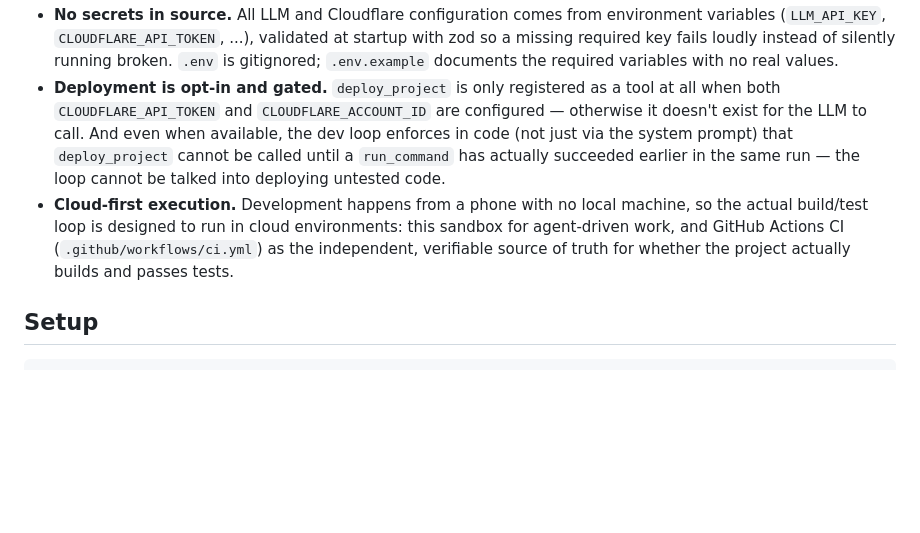
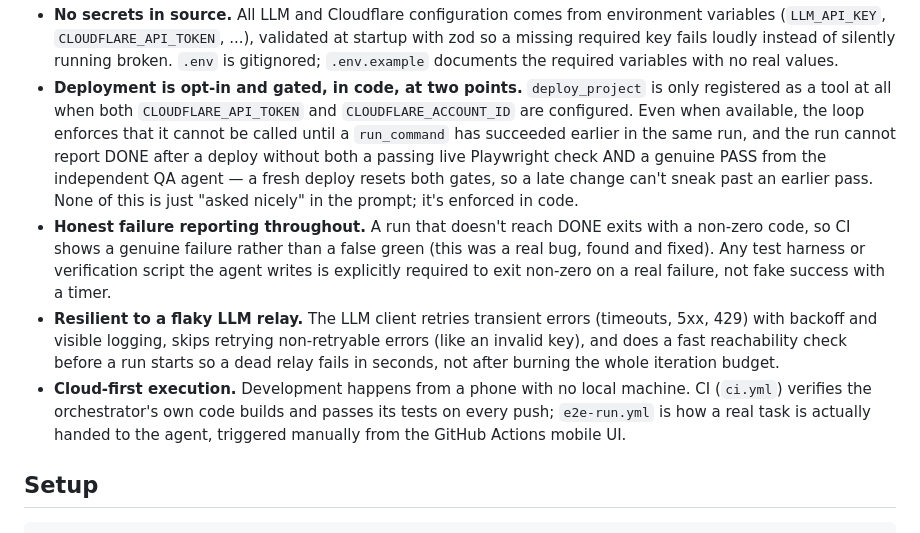
Before and after one commit to tesapp773-creator/mtj-devagent, a Markdown page: README.md, the part around one of its changes. Rendered like a GitHub page; blank space fills up the shorter version.

```diff
--- a/README.md
+++ b/README.md
@@ -54,17 +79,25 @@ tests/              Vitest unit tests for config, workspace sandbox, and all too
   variables (`LLM_API_KEY`, `CLOUDFLARE_API_TOKEN`, ...), validated at startup with zod so a
   missing required key fails loudly instead of silently running broken. `.env` is
   gitignored; `.env.example` documents the required variables with no real values.
-- **Deployment is opt-in and gated.** `deploy_project` is only registered as a tool at all
-  when both `CLOUDFLARE_API_TOKEN` and `CLOUDFLARE_ACCOUNT_ID` are configured — otherwise it
-  doesn't exist for the LLM to call. And even when available, the dev loop enforces in code
-  (not just via the system prompt) that `deploy_project` cannot be called until a
-  `run_command` has actually succeeded earlier in the same run — the loop cannot be talked
-  into deploying untested code.
-- **Cloud-first execution.** Development happens from a phone with no local machine, so
-  the actual build/test loop is designed to run in cloud environments: this sandbox for
-  agent-driven work, and GitHub Actions CI (`.github/workflows/ci.yml`) as the
-  independent, verifiable source of truth for whether the project actually builds and
-  passes tests.
+- **Deployment is opt-in and gated, in code, at two points.** `deploy_project` is only
+  registered as a tool at all when both `CLOUDFLARE_API_TOKEN` and `CLOUDFLARE_ACCOUNT_ID`
+  are configured. Even when available, the loop enforces that it cannot be called until a
+  `run_command` has succeeded earlier in the same run, and the run cannot report DONE after
+  a deploy without both a passing live Playwright check AND a genuine PASS from the
+  independent QA agent — a fresh deploy resets both gates, so a late change can't sneak past
+  an earlier pass. None of this is just "asked nicely" in the prompt; it's enforced in code.
+- **Honest failure reporting throughout.** A run that doesn't reach DONE exits with a
+  non-zero code, so CI shows a genuine failure rather than a false green (this was a real
+  bug, found and fixed). Any test harness or verification script the agent writes is
+  explicitly required to exit non-zero on a real failure, not fake success with a timer.
+- **Resilient to a flaky LLM relay.** The LLM client retries transient errors (timeouts,
+  5xx, 429) with backoff and visible logging, skips retrying non-retryable errors (like an
+  invalid key), and does a fast reachability check before a run starts so a dead relay fails
+  in seconds, not after burning the whole iteration budget.
+- **Cloud-first execution.** Development happens from a phone with no local machine. CI
+  (`ci.yml`) verifies the orchestrator's own code builds and passes its tests on every push;
+  `e2e-run.yml` is how a real task is actually handed to the agent, triggered manually from
+  the GitHub Actions mobile UI.
 
 ## Setup
 
```
Also changed, not shown: other parts of README.md (+64 -29 lines).
